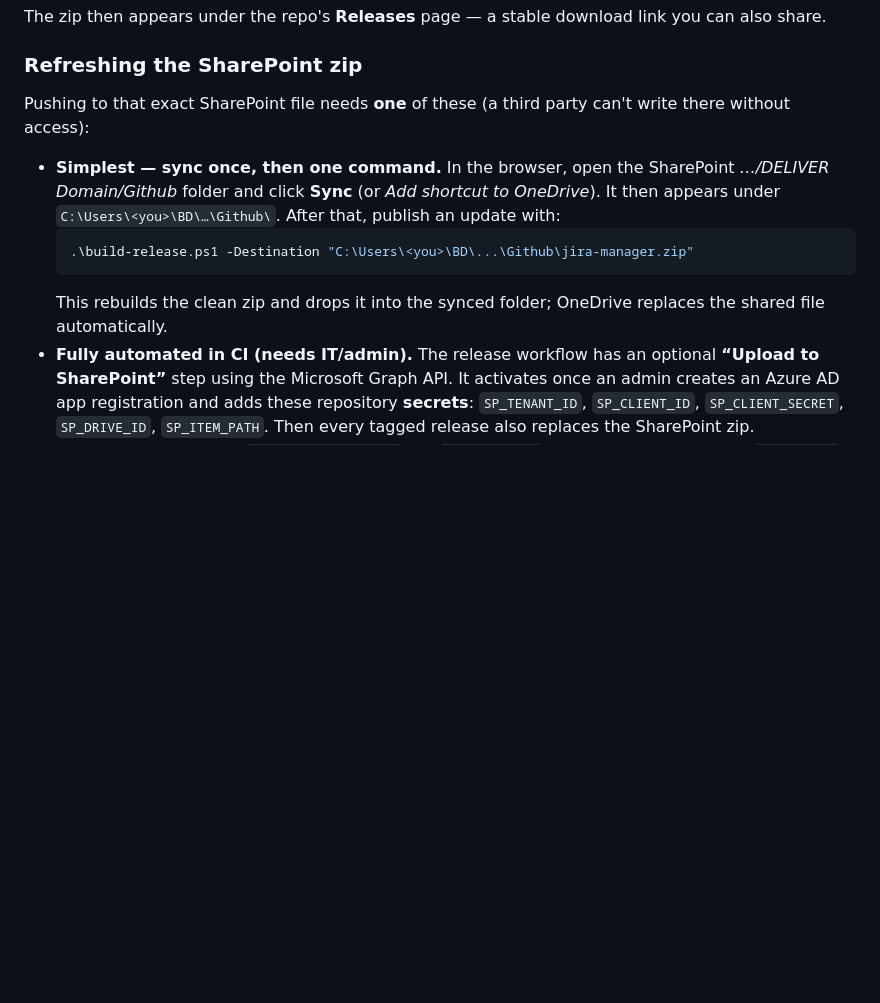
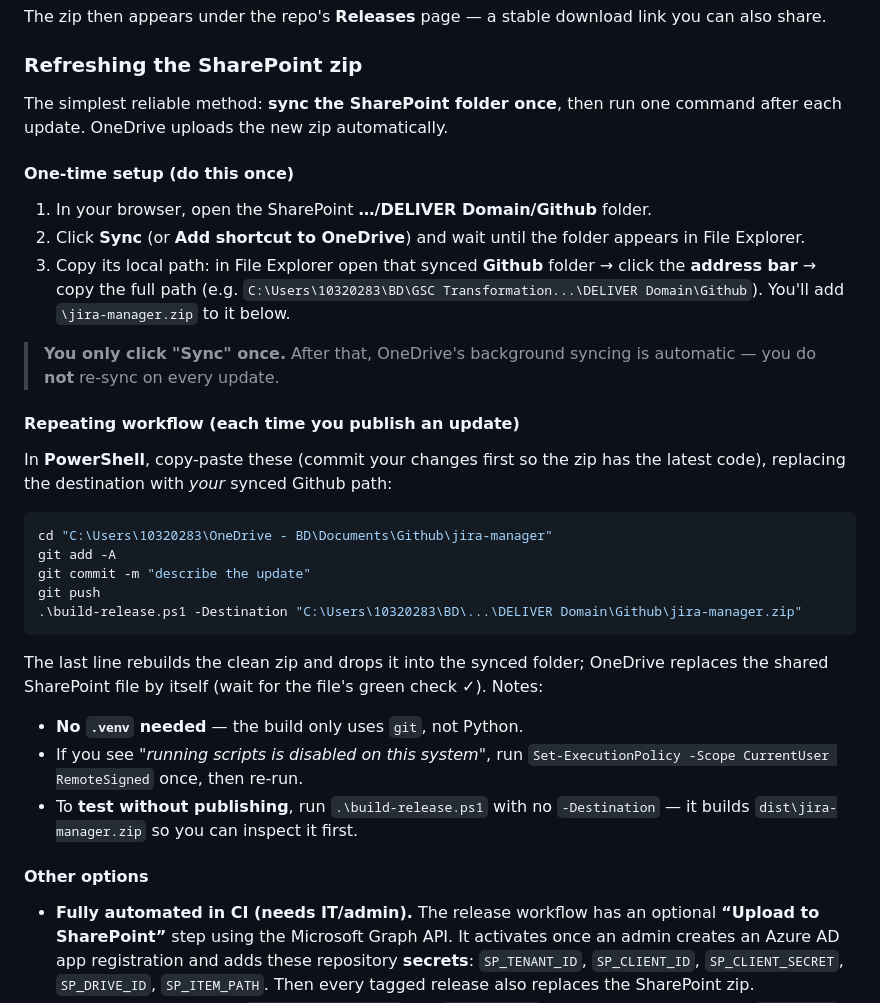
Before and after one commit to shenc00/jira-manager, a Markdown page: README.md, the part around the change. Rendered like a GitHub page; blank space fills up the shorter version.

Commit message:
README: add one-time-sync + repeating publish workflow for SharePoint zip
Co-Authored-By: Claude Opus 4.8 <noreply@anthropic.com>

````diff
--- a/README.md
+++ b/README.md
@@ -449,18 +449,46 @@ you can also share.
 
 ### Refreshing the SharePoint zip
 
-Pushing to that exact SharePoint file needs **one** of these (a third party
-can't write there without access):
+The simplest reliable method: **sync the SharePoint folder once**, then run one
+command after each update. OneDrive uploads the new zip automatically.
 
-- **Simplest — sync once, then one command.** In the browser, open the SharePoint
-  *…/DELIVER Domain/Github* folder and click **Sync** (or *Add shortcut to
-  OneDrive*). It then appears under `C:\Users\<you>\BD\…\Github\`. After that,
-  publish an update with:
-  ```powershell
-  .\build-release.ps1 -Destination "C:\Users\<you>\BD\...\Github\jira-manager.zip"
-  ```
-  This rebuilds the clean zip and drops it into the synced folder; OneDrive
-  replaces the shared file automatically.
+#### One-time setup (do this once)
+
+1. In your browser, open the SharePoint **…/DELIVER Domain/Github** folder.
+2. Click **Sync** (or **Add shortcut to OneDrive**) and wait until the folder
+   appears in File Explorer.
+3. Copy its local path: in File Explorer open that synced **Github** folder →
+   click the **address bar** → copy the full path (e.g.
+   `C:\Users\10320283\BD\GSC Transformation...\DELIVER Domain\Github`). You'll
+   add `\jira-manager.zip` to it below.
+
+> **You only click "Sync" once.** After that, OneDrive's background syncing is
+> automatic — you do **not** re-sync on every update.
+
+#### Repeating workflow (each time you publish an update)
+
+In **PowerShell**, copy-paste these (commit your changes first so the zip has
+the latest code), replacing the destination with *your* synced Github path:
+
+```powershell
+cd "C:\Users\10320283\OneDrive - BD\Documents\Github\jira-manager"
+git add -A
+git commit -m "describe the update"
+git push
+.\build-release.ps1 -Destination "C:\Users\10320283\BD\...\DELIVER Domain\Github\jira-manager.zip"
+```
+
+The last line rebuilds the clean zip and drops it into the synced folder;
+OneDrive replaces the shared SharePoint file by itself (wait for the file's
+green check ✓). Notes:
+- **No `.venv` needed** — the build only uses `git`, not Python.
+- If you see *"running scripts is disabled on this system"*, run
+  `Set-ExecutionPolicy -Scope CurrentUser RemoteSigned` once, then re-run.
+- To **test without publishing**, run `.\build-release.ps1` with no
+  `-Destination` — it builds `dist\jira-manager.zip` so you can inspect it first.
+
+#### Other options
+
 - **Fully automated in CI (needs IT/admin).** The release workflow has an
   optional **“Upload to SharePoint”** step using the Microsoft Graph API. It
   activates once an admin creates an Azure AD app registration and adds these
````
